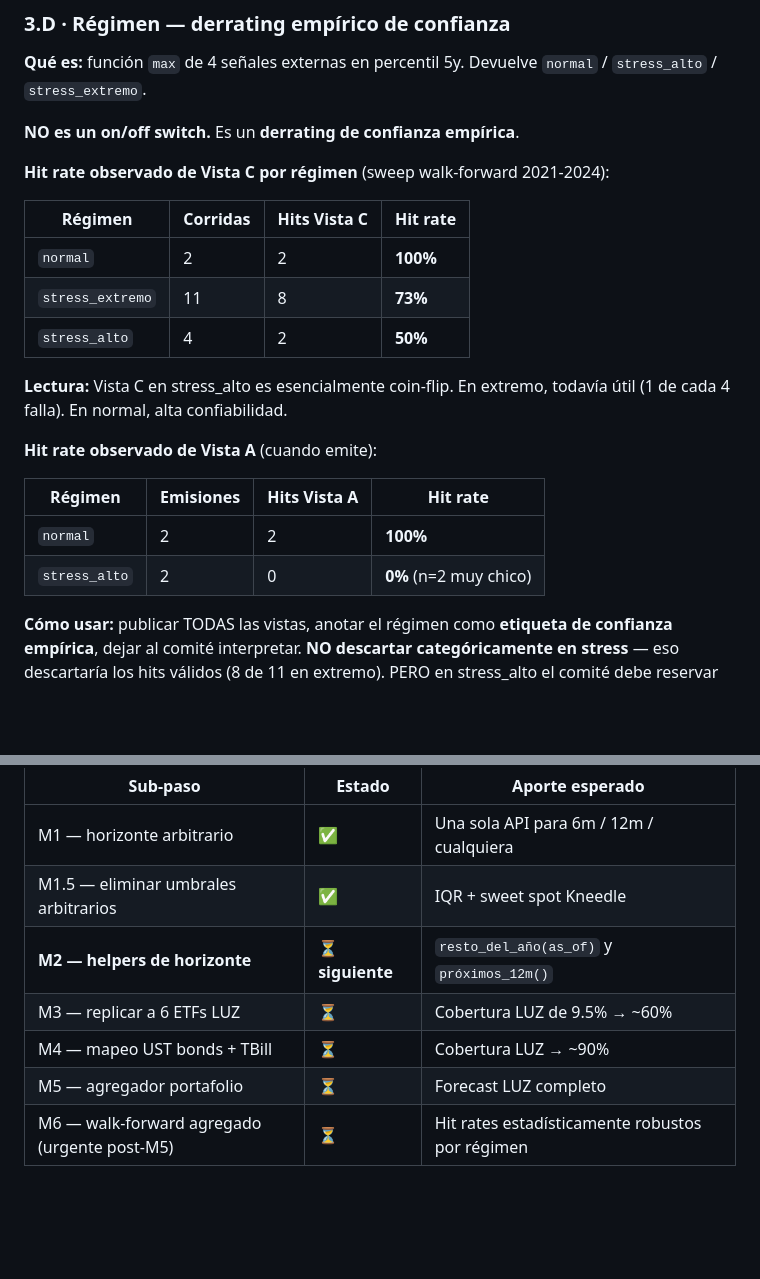
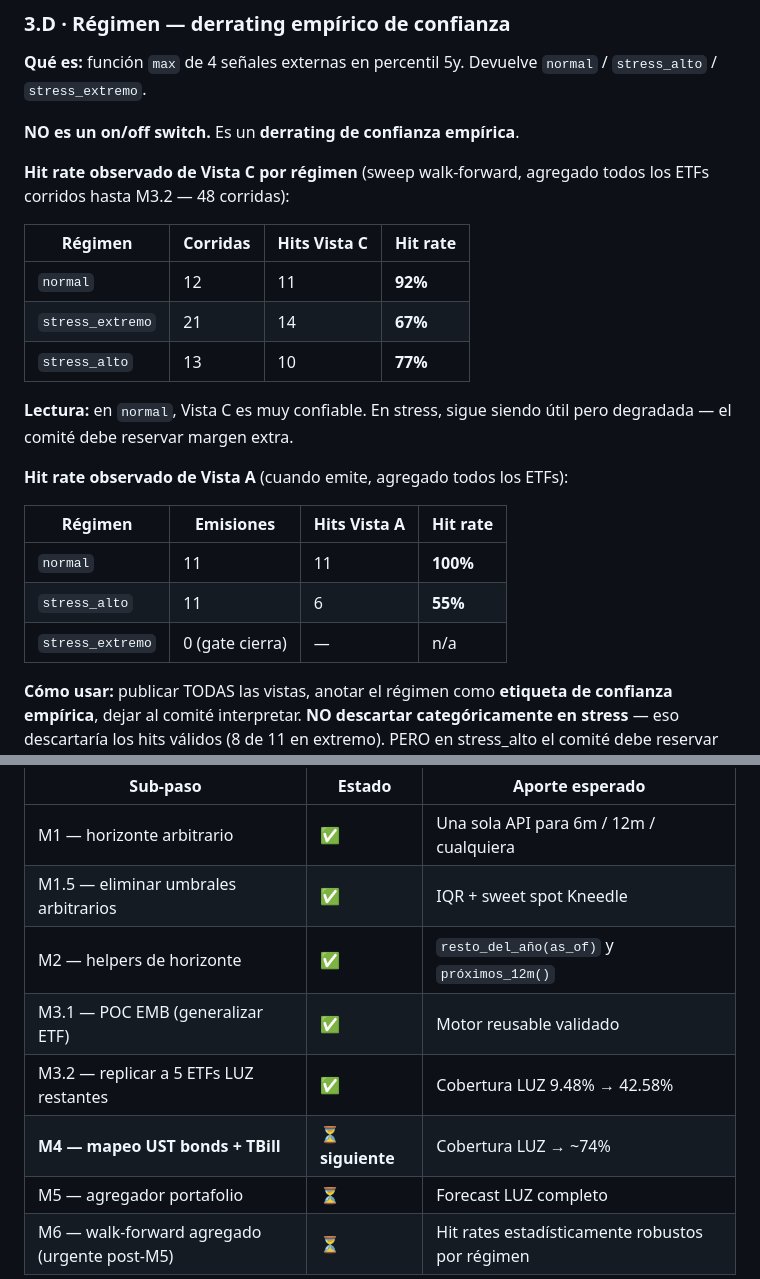
Before and after one commit to andresborrerom/credito_Panama, a Markdown page: docs/producto_b/BITACORA_CONSTRUCCION.md, 2 parts joined by grey strips. Drawn GitHub-style; blank space fills up the shorter version.

```diff
--- a/docs/producto_b/BITACORA_CONSTRUCCION.md
+++ b/docs/producto_b/BITACORA_CONSTRUCCION.md
@@ -175,23 +227,25 @@ cierra (U=0), Vista C es la fuente de la referencia operativa.
 
 **NO es un on/off switch.** Es un **derrating de confianza empírica**.
 
-**Hit rate observado de Vista C por régimen** (sweep walk-forward 2021-2024):
+**Hit rate observado de Vista C por régimen** (sweep walk-forward, agregado
+todos los ETFs corridos hasta M3.2 — 48 corridas):
 
 | Régimen | Corridas | Hits Vista C | Hit rate |
 |---|---|---|---|
-| `normal` | 2 | 2 | **100%** |
-| `stress_extremo` | 11 | 8 | **73%** |
-| `stress_alto` | 4 | 2 | **50%** |
+| `normal` | 12 | 11 | **92%** |
+| `stress_extremo` | 21 | 14 | **67%** |
+| `stress_alto` | 13 | 10 | **77%** |
 
-**Lectura:** Vista C en stress_alto es esencialmente coin-flip. En extremo,
-todavía útil (1 de cada 4 falla). En normal, alta confiabilidad.
+**Lectura:** en `normal`, Vista C es muy confiable. En stress, sigue siendo
+útil pero degradada — el comité debe reservar margen extra.
 
-**Hit rate observado de Vista A** (cuando emite):
+**Hit rate observado de Vista A** (cuando emite, agregado todos los ETFs):
 
 | Régimen | Emisiones | Hits Vista A | Hit rate |
 |---|---|---|---|
-| `normal` | 2 | 2 | **100%** |
-| `stress_alto` | 2 | 0 | **0%** (n=2 muy chico) |
+| `normal` | 11 | 11 | **100%** |
+| `stress_alto` | 11 | 6 | **55%** |
+| `stress_extremo` | 0 (gate cierra) | — | n/a |
 
 **Cómo usar:** publicar TODAS las vistas, anotar el régimen como **etiqueta
 de confianza empírica**, dejar al comité interpretar. **NO descartar
@@ -320,9 +374,10 @@ Ver `ROADMAP_LUZ.md` para detalle. Resumen ordenado:
 |---|---|---|
 | M1 — horizonte arbitrario | ✅ | Una sola API para 6m / 12m / cualquiera |
 | M1.5 — eliminar umbrales arbitrarios | ✅ | IQR + sweet spot Kneedle |
-| **M2 — helpers de horizonte** | ⏳ **siguiente** | `resto_del_año(as_of)` y `próximos_12m()` |
-| M3 — replicar a 6 ETFs LUZ | ⏳ | Cobertura LUZ de 9.5% → ~60% |
-| M4 — mapeo UST bonds + TBill | ⏳ | Cobertura LUZ → ~90% |
+| M2 — helpers de horizonte | ✅ | `resto_del_año(as_of)` y `próximos_12m()` |
+| M3.1 — POC EMB (generalizar ETF) | ✅ | Motor reusable validado |
+| M3.2 — replicar a 5 ETFs LUZ restantes | ✅ | Cobertura LUZ 9.48% → 42.58% |
+| **M4 — mapeo UST bonds + TBill** | ⏳ **siguiente** | Cobertura LUZ → ~74% |
 | M5 — agregador portafolio | ⏳ | Forecast LUZ completo |
 | M6 — walk-forward agregado (urgente post-M5) | ⏳ | Hit rates estadísticamente robustos por régimen |
 
```
Also changed, not shown: other parts of docs/producto_b/BITACORA_CONSTRUCCION.md (+52 -0 lines), docs/producto_b/ROADMAP_LUZ.md (+3 -1 lines).
